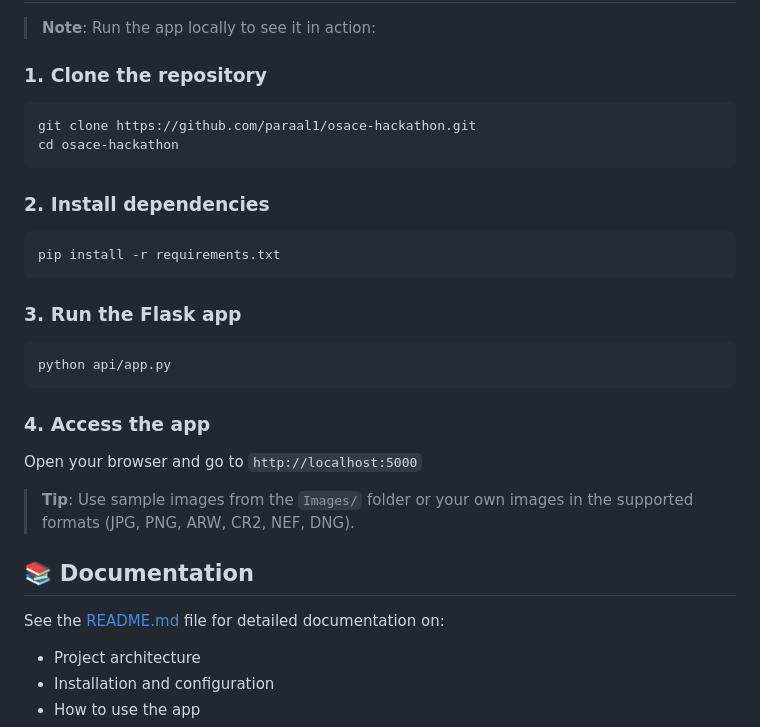
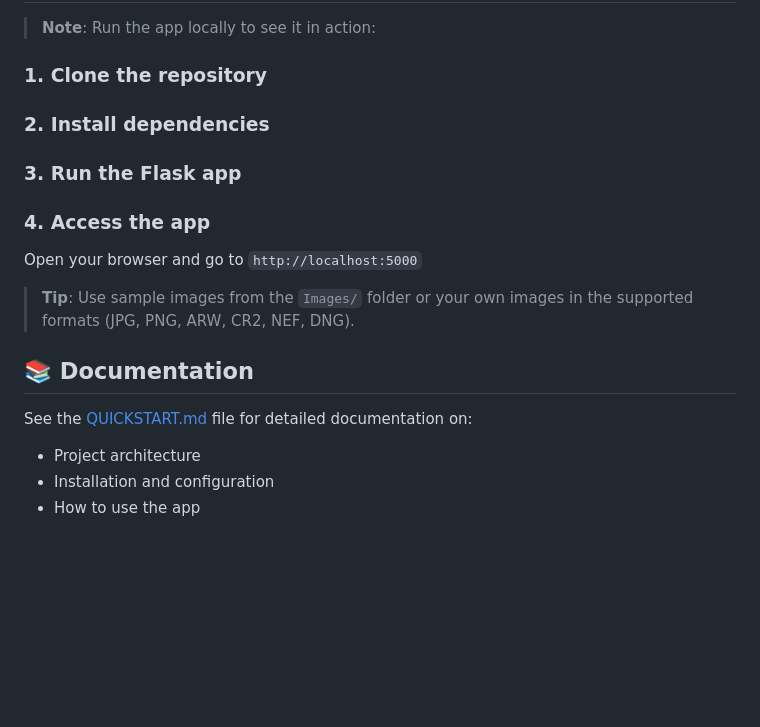
Before and after one commit to paraal1/osace-hackathon, a Markdown page: README.md, the part around the change printed below. Rendered like a GitHub page; blank space fills up the shorter version.

````diff
--- a/README.md
+++ b/README.md
@@ -57,22 +46,9 @@
 
 ### 1. Clone the repository
 
-```bash
-git clone https://github.com/paraal1/osace-hackathon.git
-cd osace-hackathon
-```
-
 ### 2. Install dependencies
 
-```bash
-pip install -r requirements.txt
-```
-
 ### 3. Run the Flask app
-
-```bash
-python api/app.py
-```
 
 ### 4. Access the app
 
@@ -82,7 +58,7 @@ Open your browser and go to `http://localhost:5000`
 
 ## 📚 Documentation
 
-See the [README.md](README.md) file for detailed documentation on:
+See the [QUICKSTART.md](QUICKSTART.md) file for detailed documentation on:
 - Project architecture
 - Installation and configuration
 - How to use the app
````
Also changed, not shown: other parts of README.md (+6 -17 lines).
